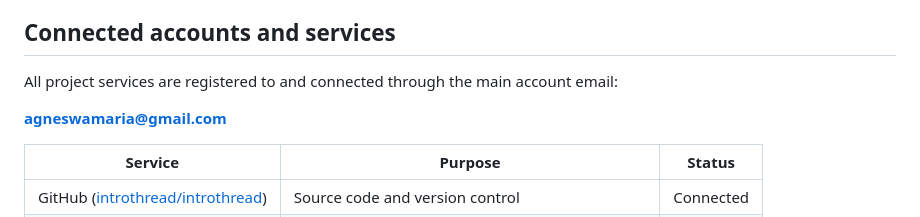
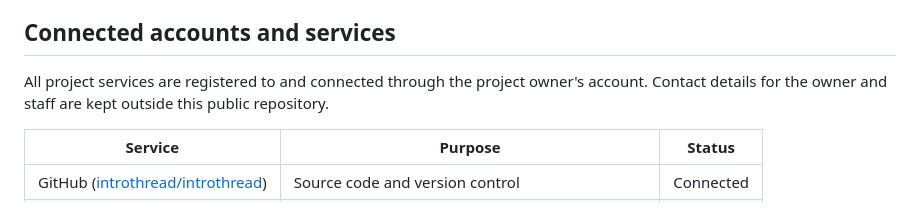
Before and after one commit to introthread/introthread, a Markdown page: README.md, the part around the change. Rendered like a GitHub page.

Commit message:
v66 remove personal email addresses from README.md and HANDOVER.md: owner, staff and test accounts are described by role instead. Docs only, no change in behaviour.

```diff
--- a/README.md
+++ b/README.md
@@ -11,9 +11,7 @@ Introthread starts with a digital business card and turns every introduction int
 
 ## Connected accounts and services
 
-All project services are registered to and connected through the main account email:
-
-**agneswamaria@gmail.com**
+All project services are registered to and connected through the project owner's account. Contact details for the owner and staff are kept outside this public repository.
 
 | Service | Purpose | Status |
 | --- | --- | --- |
```
Also changed, not shown: HANDOVER.md (+8 -8 lines), docs/CHANGELOG.md (+1 -0 lines).
